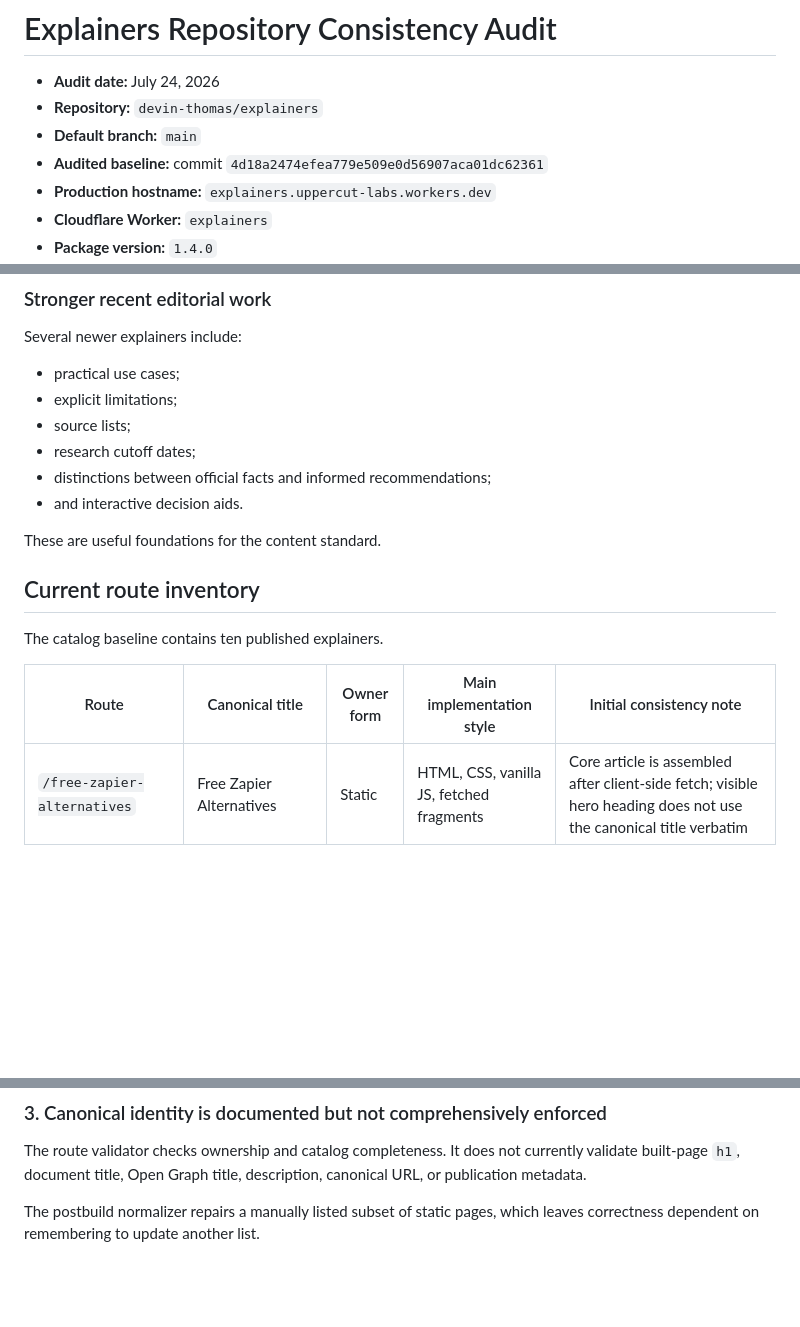
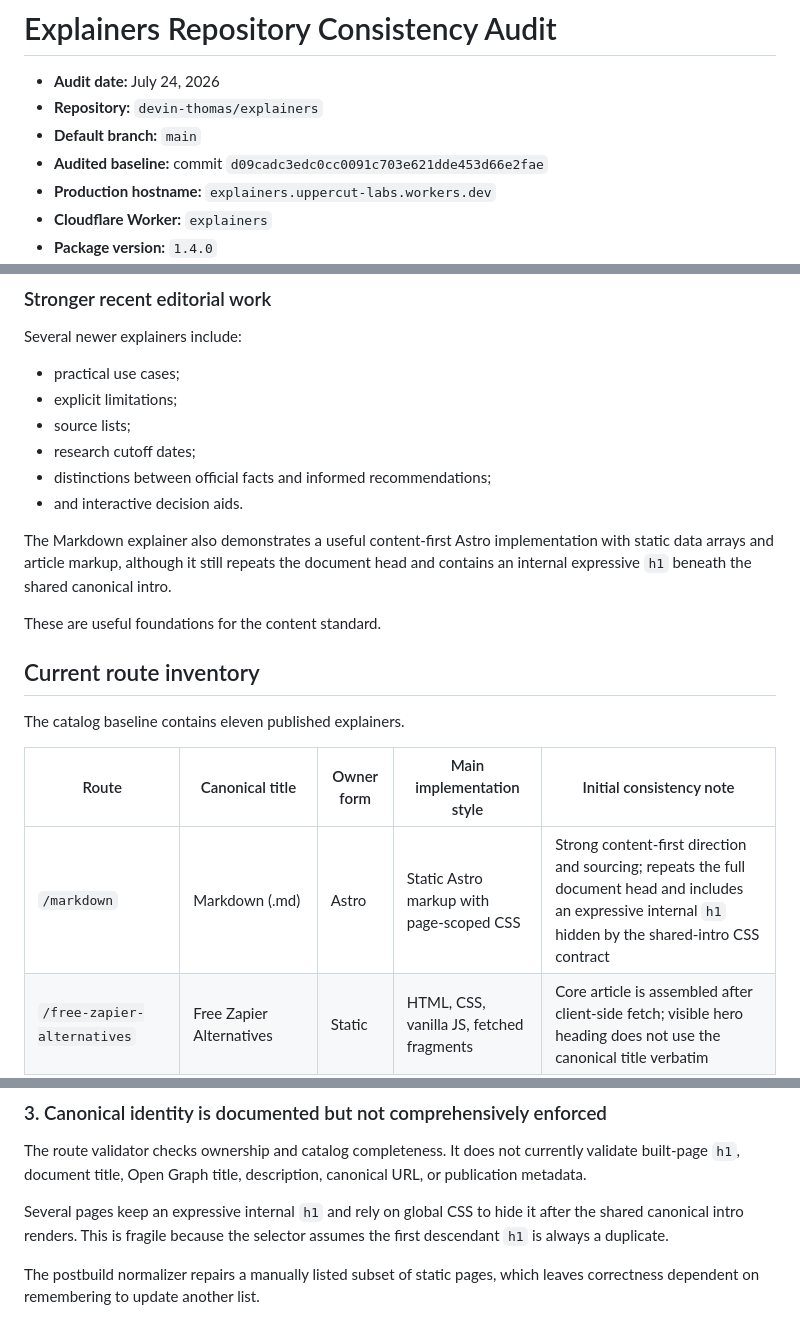
Before and after one commit to devin-thomas/explainers, a Markdown page: docs/audits/2026-07-repository-consistency-audit.md, 3 parts joined by grey strips. Rendered like a GitHub page; blank space fills up the shorter version.

Commit message:
Refresh audit against current main

```diff
--- a/docs/audits/2026-07-repository-consistency-audit.md
+++ b/docs/audits/2026-07-repository-consistency-audit.md
@@ -3,7 +3,7 @@
 - **Audit date:** July 24, 2026
 - **Repository:** `devin-thomas/explainers`
 - **Default branch:** `main`
-- **Audited baseline:** commit `4d18a2474efea779e509e0d56907aca01dc62361`
+- **Audited baseline:** commit `d09cadc3edc0cc0091c703e621dde453d66e2fae`
 - **Production hostname:** `explainers.uppercut-labs.workers.dev`
 - **Cloudflare Worker:** `explainers`
 - **Package version:** `1.4.0`
@@ -52,14 +52,17 @@ Several newer explainers include:
 - distinctions between official facts and informed recommendations;
 - and interactive decision aids.
 
+The Markdown explainer also demonstrates a useful content-first Astro implementation with static data arrays and article markup, although it still repeats the document head and contains an internal expressive `h1` beneath the shared canonical intro.
+
 These are useful foundations for the content standard.
 
 ## Current route inventory
 
-The catalog baseline contains ten published explainers.
+The catalog baseline contains eleven published explainers.
 
 | Route | Canonical title | Owner form | Main implementation style | Initial consistency note |
 |---|---|---|---|---|
+| `/markdown` | Markdown (.md) | Astro | Static Astro markup with page-scoped CSS | Strong content-first direction and sourcing; repeats the full document head and includes an expressive internal `h1` hidden by the shared-intro CSS contract |
 | `/free-zapier-alternatives` | Free Zapier Alternatives | Static | HTML, CSS, vanilla JS, fetched fragments | Core article is assembled after client-side fetch; visible hero heading does not use the canonical title verbatim |
 | `/obsidian-on-servers` | Obsidian on Servers | Astro | React/MUI full-page component | Strong sourcing and current research; independent local theme and full-page shell remain |
 | `/npm-and-npx` | npm & npx | Astro | React/MUI full-page component | Useful reference candidate; repeated metadata, duplicate internal shell, missing-import compatibility wrapper |
@@ -103,6 +106,8 @@ A shared layout should own the document shell while page metadata comes from one
 ### 3. Canonical identity is documented but not comprehensively enforced
 
 The route validator checks ownership and catalog completeness. It does not currently validate built-page `h1`, document title, Open Graph title, description, canonical URL, or publication metadata.
+
+Several pages keep an expressive internal `h1` and rely on global CSS to hide it after the shared canonical intro renders. This is fragile because the selector assumes the first descendant `h1` is always a duplicate.
 
 The postbuild normalizer repairs a manually listed subset of static pages, which leaves correctness dependent on remembering to update another list.
 
```
